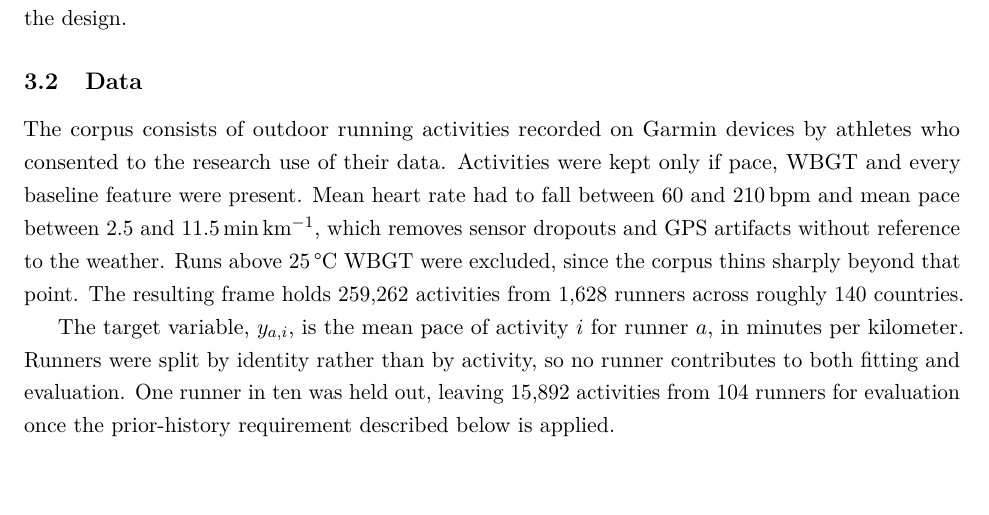
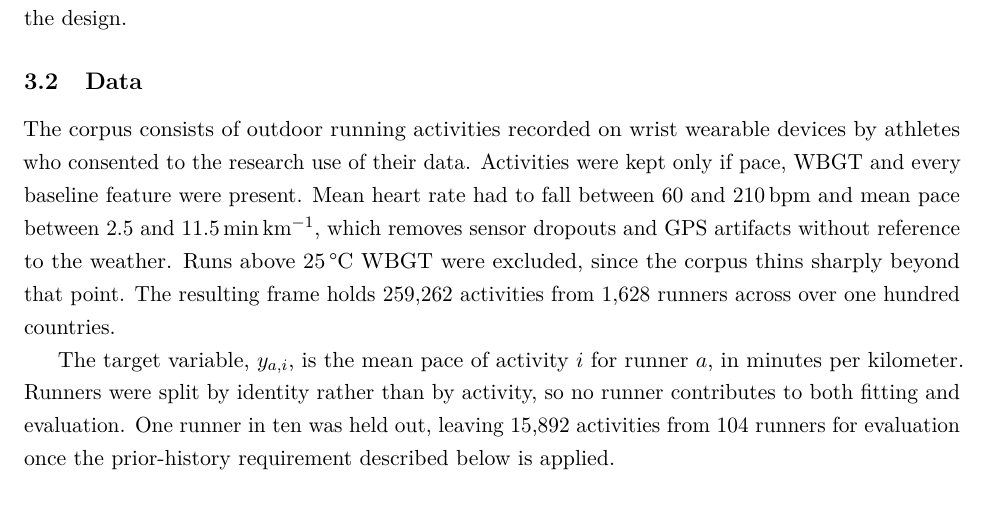
Before and after one commit to peterwdunphy/getfast-weather-modeling, a LaTeX document (getfast-weather-modeling.tex): part of page 9 of 45, cut so that both start at the same text, the shorter picture padded with empty space. Compiled offline with pdfLaTeX.

Commit message:
tommy edits incorporated into overleaf, anonymized data and remove company affiliations

```diff
--- a/getfast-weather-modeling.tex
+++ b/getfast-weather-modeling.tex
@@ -237,7 +237,7 @@ The study estimates whether a heat response learned by a deep-learning model imp
 
 \subsection{Data}
 
-The corpus consists of outdoor running activities recorded on Garmin devices by athletes who consented to the research use of their data. Activities were kept only if pace, WBGT and every baseline feature were present. Mean heart rate had to fall between 60 and 210\,bpm and mean pace between 2.5 and 11.5\,min\,km$^{-1}$, which removes sensor dropouts and GPS artifacts without reference to the weather. Runs above 25\,\textdegree C WBGT were excluded, since the corpus thins sharply beyond that point. The resulting frame holds 259{,}262 activities from 1{,}628 runners across roughly 140 countries.
+The corpus consists of outdoor running activities recorded on wrist wearable devices by athletes who consented to the research use of their data. Activities were kept only if pace, WBGT and every baseline feature were present. Mean heart rate had to fall between 60 and 210\,bpm and mean pace between 2.5 and 11.5\,min\,km$^{-1}$, which removes sensor dropouts and GPS artifacts without reference to the weather. Runs above 25\,\textdegree C WBGT were excluded, since the corpus thins sharply beyond that point. The resulting frame holds 259{,}262 activities from 1{,}628 runners across over one hundred countries.
 
 The target variable, $y_{a,i}$, is the mean pace of activity $i$ for runner $a$, in minutes per kilometer. Runners were split by identity rather than by activity, so no runner contributes to both fitting and evaluation. One runner in ten was held out, leaving 15{,}892 activities from 104 runners for evaluation once the prior-history requirement described below is applied.
 
```
